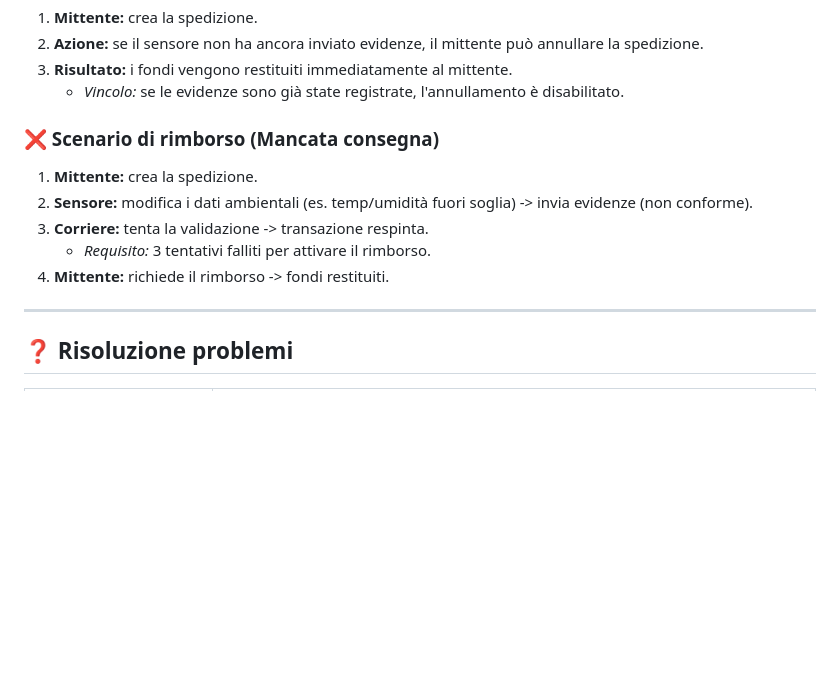
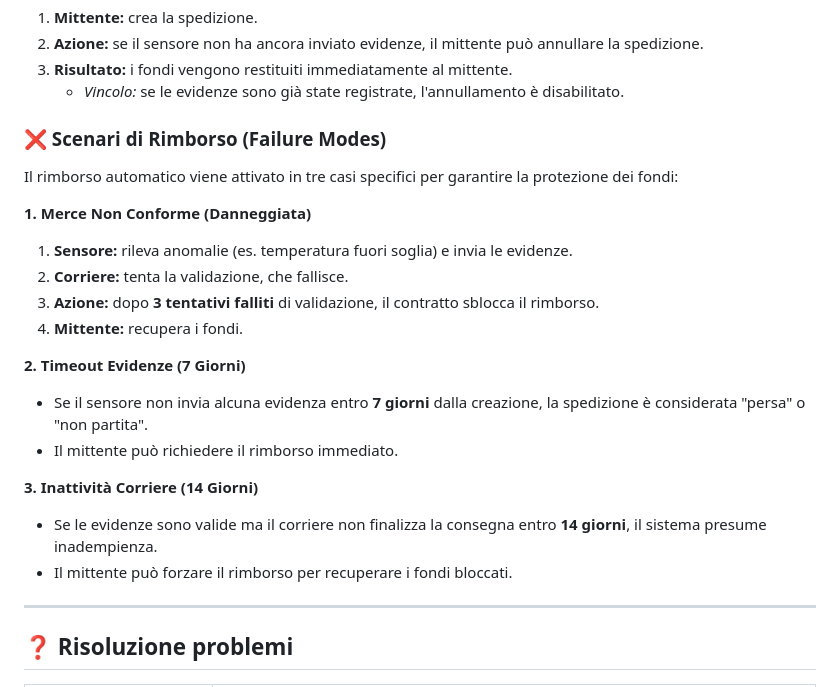
Before and after one commit to lucabelard/ProgettoSoftwareSecurity, a Markdown page: README.md, the part around the change. GitHub-like rendering; blank space fills up the shorter version.

Commit message:
Sistemazione readme

```diff
--- a/README.md
+++ b/README.md
@@ -262,12 +262,22 @@ Accesso tramite account **Admin**.
 3.  **Risultato:** i fondi vengono restituiti immediatamente al mittente.
     *   *Vincolo:* se le evidenze sono già state registrate, l'annullamento è disabilitato.
 
-### ❌ Scenario di rimborso (Mancata consegna)
-1.  **Mittente:** crea la spedizione.
-2.  **Sensore:** modifica i dati ambientali (es. temp/umidità fuori soglia) -> invia evidenze (non conforme).
-3.  **Corriere:** tenta la validazione -> transazione respinta.
-    *   *Requisito:* 3 tentativi falliti per attivare il rimborso.
-4.  **Mittente:** richiede il rimborso -> fondi restituiti.
+### ❌ Scenari di Rimborso (Failure Modes)
+Il rimborso automatico viene attivato in tre casi specifici per garantire la protezione dei fondi:
+
+**1. Merce Non Conforme (Danneggiata)**
+1.  **Sensore:** rileva anomalie (es. temperatura fuori soglia) e invia le evidenze.
+2.  **Corriere:** tenta la validazione, che fallisce.
+3.  **Azione:** dopo **3 tentativi falliti** di validazione, il contratto sblocca il rimborso.
+4.  **Mittente:** recupera i fondi.
+
+**2. Timeout Evidenze (7 Giorni)**
+*   Se il sensore non invia alcuna evidenza entro **7 giorni** dalla creazione, la spedizione è considerata "persa" o "non partita".
+*   Il mittente può richiedere il rimborso immediato.
+
+**3. Inattività Corriere (14 Giorni)**
+*   Se le evidenze sono valide ma il corriere non finalizza la consegna entro **14 giorni**, il sistema presume inadempienza.
+*   Il mittente può forzare il rimborso per recuperare i fondi bloccati.
 
 ---
 
```
